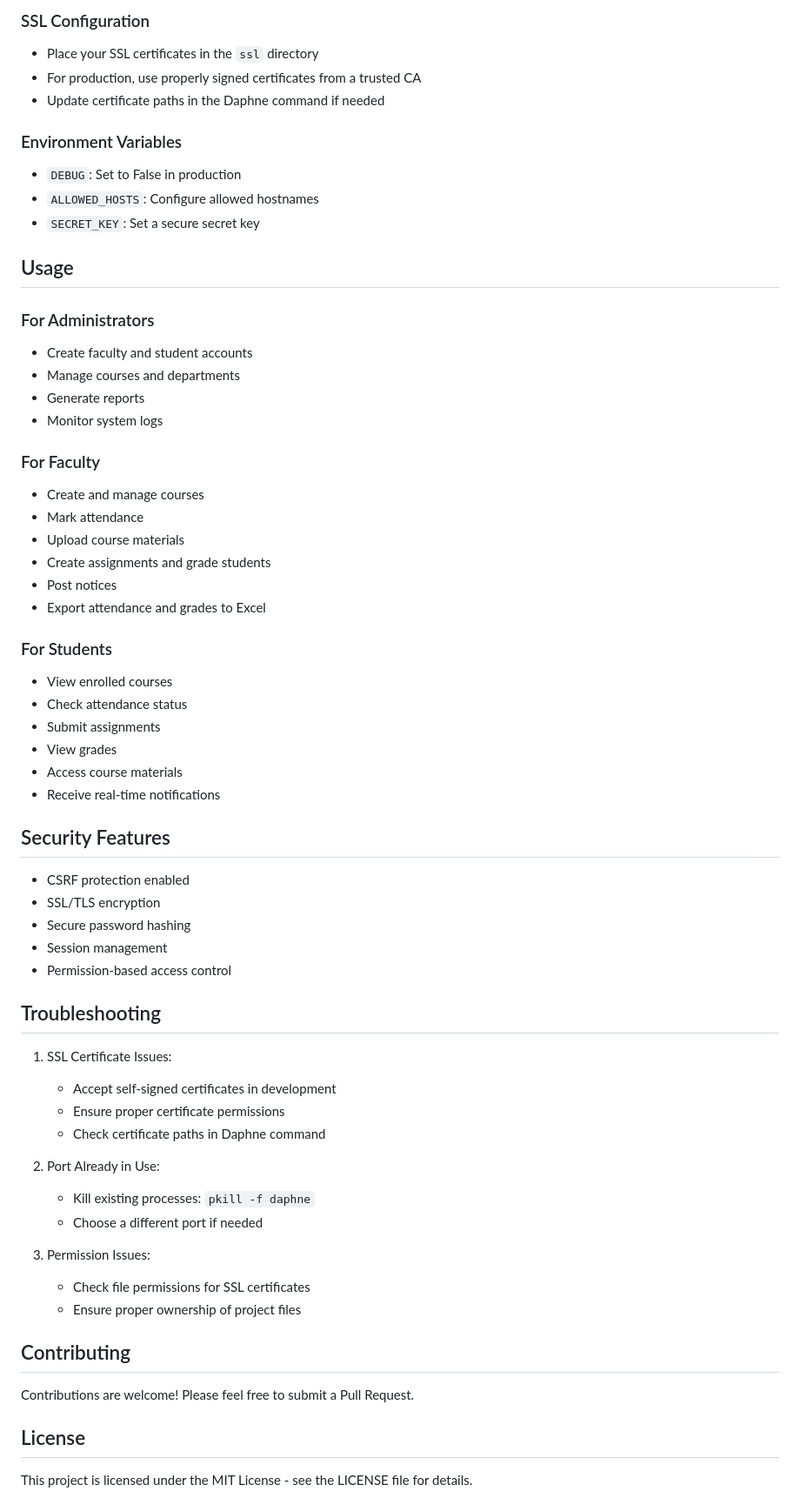
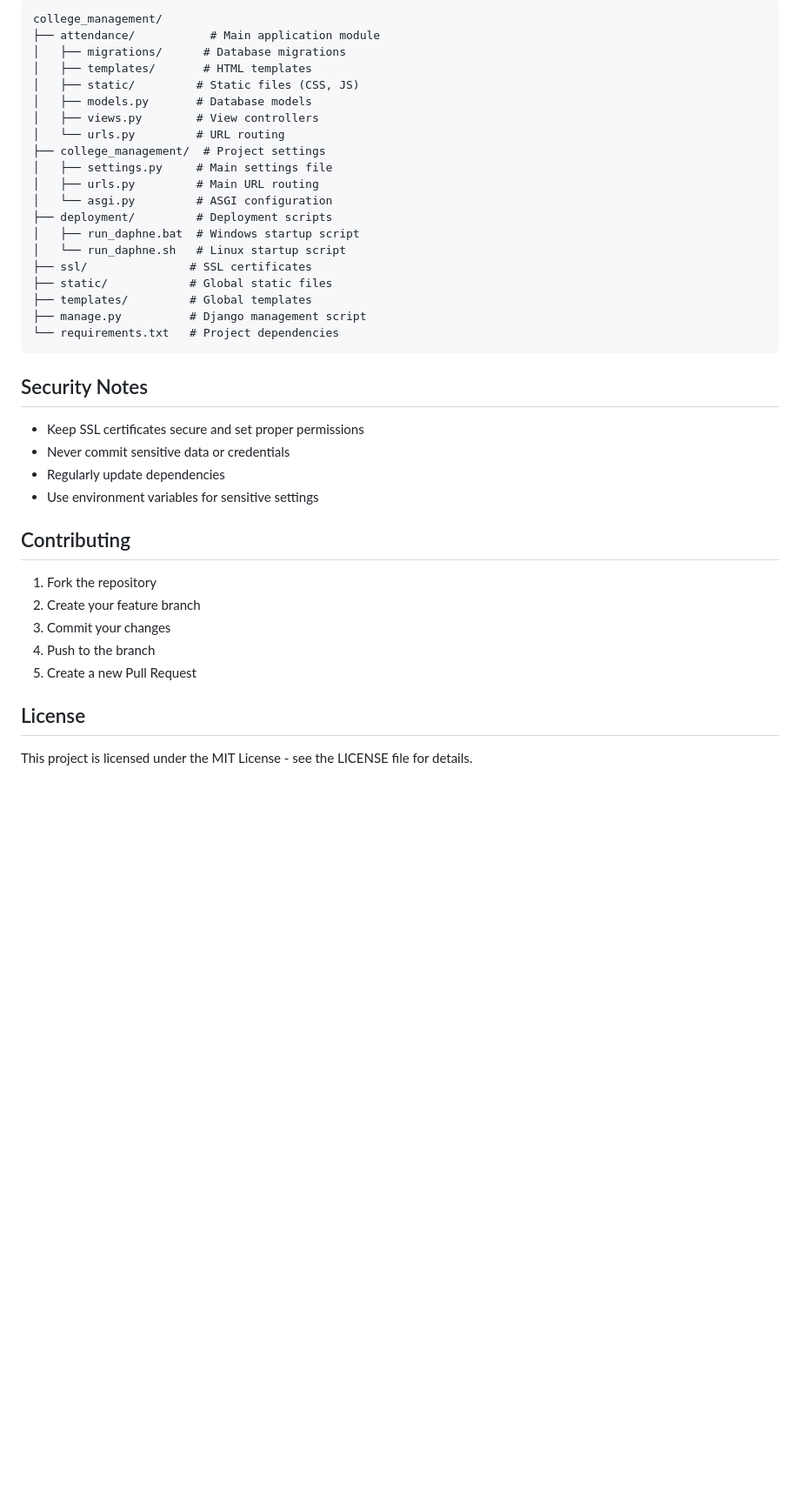
Before and after one commit to sayyadsuzain/CLG-MANAGEMENT-WEB, a Markdown page: README.md, the part around one of its changes. Shown at 87% size. Drawn GitHub-style; blank space fills up the shorter version.

Commit message:
Update README with comprehensive documentation and add requirements.txt

````diff
--- a/README.md
+++ b/README.md
@@ -82,67 +81,41 @@ A comprehensive web-based system for managing college operations including atten
 
-### SSL Configuration
-- Place your SSL certificates in the `ssl` directory
-- For production, use properly signed certificates from a trusted CA
-- Update certificate paths in the Daphne command if needed
+```
+college_management/
+├── attendance/           # Main application module
+│   ├── migrations/      # Database migrations
+│   ├── templates/       # HTML templates
+│   ├── static/         # Static files (CSS, JS)
+│   ├── models.py       # Database models
+│   ├── views.py        # View controllers
+│   └── urls.py         # URL routing
+├── college_management/  # Project settings
+│   ├── settings.py     # Main settings file
+│   ├── urls.py         # Main URL routing
+│   └── asgi.py         # ASGI configuration
+├── deployment/         # Deployment scripts
+│   ├── run_daphne.bat  # Windows startup script
+│   └── run_daphne.sh   # Linux startup script
+├── ssl/               # SSL certificates
+├── static/            # Global static files
+├── templates/         # Global templates
+├── manage.py          # Django management script
+└── requirements.txt   # Project dependencies
+```
 
-### Environment Variables
-- `DEBUG`: Set to False in production
-- `ALLOWED_HOSTS`: Configure allowed hostnames
-- `SECRET_KEY`: Set a secure secret key
+## Security Notes
 
-## Usage
-
-### For Administrators
-
-- Create faculty and student accounts
-- Manage courses and departments
-- Generate reports
-- Monitor system logs
-
-### For Faculty
-
-- Create and manage courses
-- Mark attendance
-- Upload course materials
-- Create assignments and grade students
-- Post notices
-- Export attendance and grades to Excel
-
-### For Students
-
-- View enrolled courses
-- Check attendance status
-- Submit assignments
-- View grades
-- Access course materials
-- Receive real-time notifications
-
-## Security Features
-
-- CSRF protection enabled
-- SSL/TLS encryption
-- Secure password hashing
-- Session management
-- Permission-based access control
-
-## Troubleshooting
-
-1. SSL Certificate Issues:
-   - Accept self-signed certificates in development
-   - Ensure proper certificate permissions
-   - Check certificate paths in Daphne command
-
-2. Port Already in Use:
-   - Kill existing processes: `pkill -f daphne`
-   - Choose a different port if needed
-
-3. Permission Issues:
-   - Check file permissions for SSL certificates
-   - Ensure proper ownership of project files
+- Keep SSL certificates secure and set proper permissions
+- Never commit sensitive data or credentials
+- Regularly update dependencies
+- Use environment variables for sensitive settings
 
 ## Contributing
 
-Contributions are welcome! Please feel free to submit a Pull Request.
+1. Fork the repository
+2. Create your feature branch
+3. Commit your changes
+4. Push to the branch
+5. Create a new Pull Request
 
 ## License
 
````
Also changed, not shown: other parts of README.md (+40 -41 lines).
